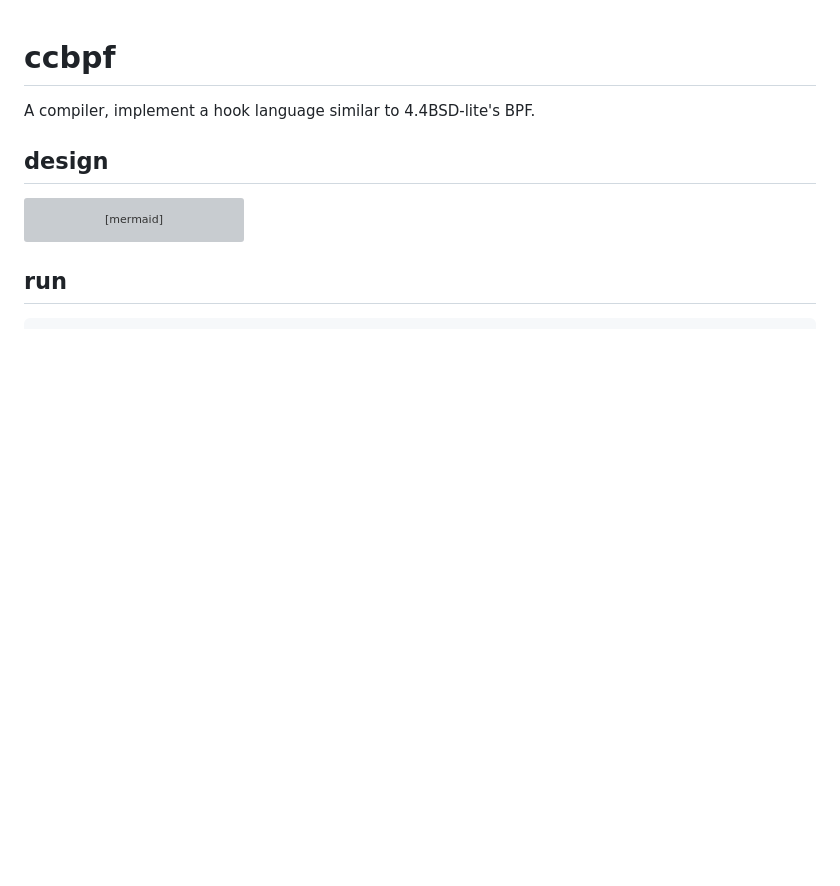
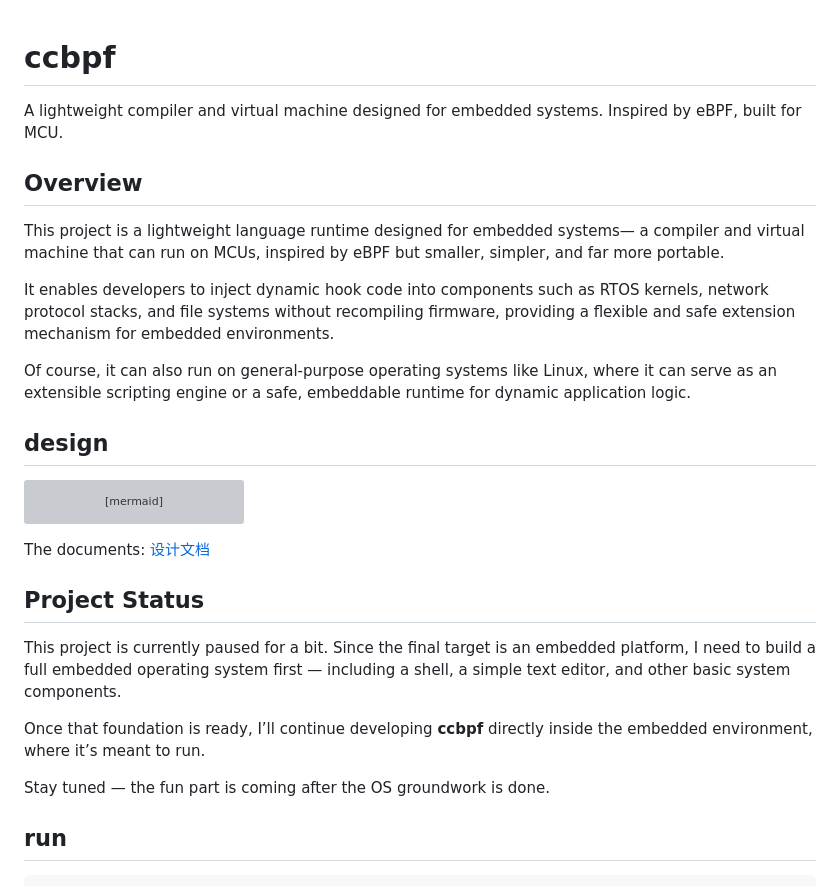
Before and after one commit to skaiui2/ccbpf, a Markdown page: README.md, the part around the change. Rendered like a GitHub page; blank space fills up the shorter version; grey boxes are pictures that could not be loaded.

Commit message:
update README and docs

````diff
--- a/README.md
+++ b/README.md
@@ -1,5 +1,13 @@
 # ccbpf
-A compiler, implement a hook language similar to 4.4BSD-lite's BPF.
+A lightweight compiler and virtual machine designed for embedded systems. Inspired by eBPF, built for MCU.
+
+## Overview
+
+This project is a lightweight language runtime designed for embedded systems— a compiler and virtual machine that can run on MCUs, inspired by eBPF but smaller, simpler, and far more portable.
+
+It enables developers to inject dynamic hook code into components such as RTOS kernels, network protocol stacks, and file systems without recompiling firmware, providing a flexible and safe extension mechanism for embedded environments.
+
+Of course, it can also run on general‑purpose operating systems like Linux, where it can serve as an extensible scripting engine or a safe, embeddable runtime for dynamic application logic.
 
 ## design
 
@@ -8,7 +16,15 @@ graph LR
 A(frontend)-->B(IR)-->C(backend)-->D(bpf files)-->E(BPF VM)
 ```
 
+The documents:   [设计文档](docs/中文/设计文档.md)
 
+## Project Status
+
+This project is currently paused for a bit. Since the final target is an embedded platform, I need to build a full embedded operating system first — including a shell, a simple text editor, and other basic system components.
+
+Once that foundation is ready, I’ll continue developing **ccbpf** directly inside the embedded environment, where it’s meant to run.
+
+Stay tuned — the fun part is coming after the OS groundwork is done.
 
 ## run
 
````
Also changed, not shown: docs/中文/设计文档.md (added, +96 -0 lines).
